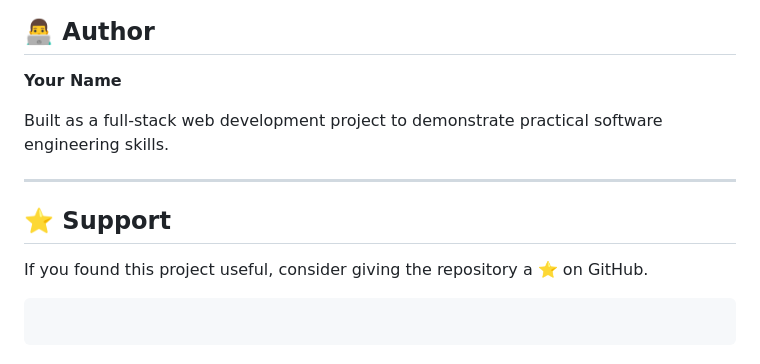
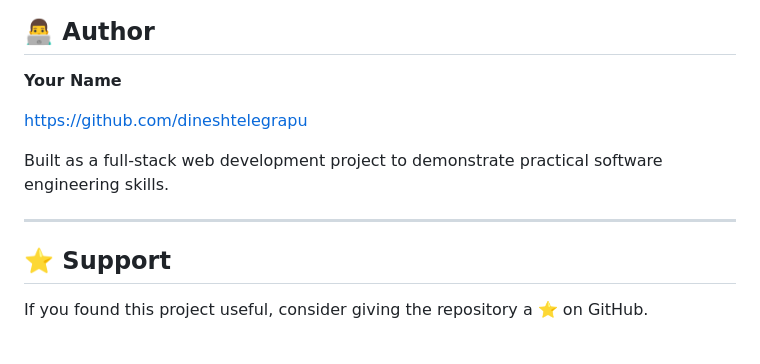
Before and after one commit to dineshtelegrapu/Click-Cart, a Markdown page: README.md, the part around the change. GitHub-like rendering.

Commit message:
Refactor README
Removed extra newlines and adjusted support section formatting.

````diff
--- a/README.md
+++ b/README.md
@@ -510,6 +510,8 @@ Key areas include:
 
 **Your Name**
 
+https://github.com/dineshtelegrapu
+
 Built as a full-stack web development project to demonstrate practical software engineering skills.
 
 ---
@@ -517,6 +519,3 @@ Built as a full-stack web development project to demonstrate practical software
 ## ⭐ Support
 
 If you found this project useful, consider giving the repository a ⭐ on GitHub.
-
-```
-```
````
